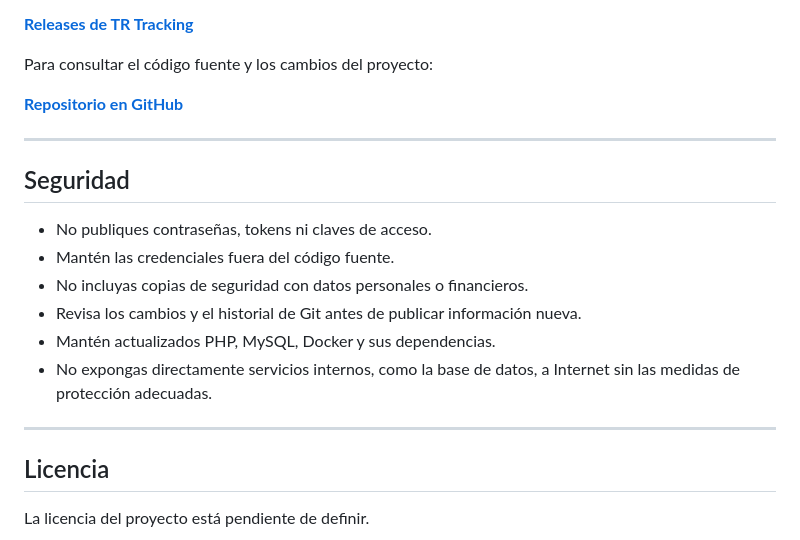
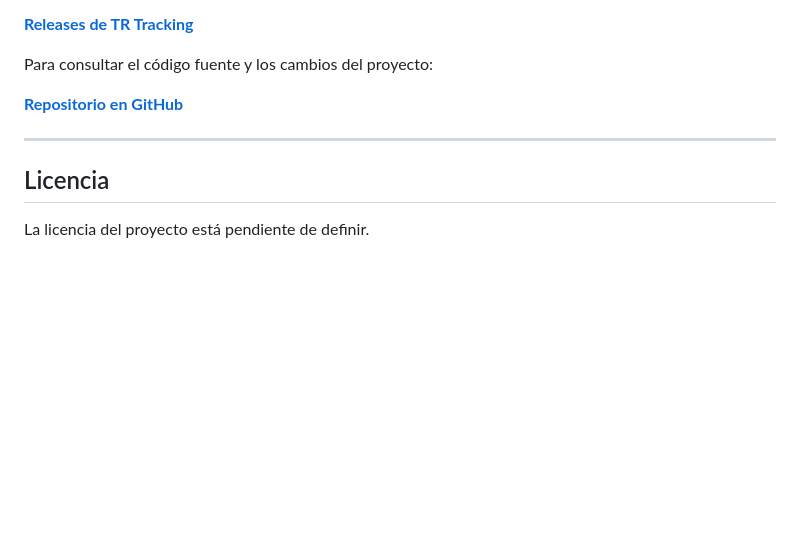
Before and after one commit to ForgeRGX/TR-Tracking, a Markdown page: README.md, the part around the change. Drawn GitHub-style; blank space fills up the shorter version.

Commit message:
Delete security section from README
Removed security guidelines from the README.

```diff
--- a/README.md
+++ b/README.md
@@ -194,17 +194,6 @@ Para consultar el código fuente y los cambios del proyecto:
 
 ---
 
-## Seguridad
-
-- No publiques contraseñas, tokens ni claves de acceso.
-- Mantén las credenciales fuera del código fuente.
-- No incluyas copias de seguridad con datos personales o financieros.
-- Revisa los cambios y el historial de Git antes de publicar información nueva.
-- Mantén actualizados PHP, MySQL, Docker y sus dependencias.
-- No expongas directamente servicios internos, como la base de datos, a Internet sin las medidas de protección adecuadas.
-
----
-
 ## Licencia
 
 La licencia del proyecto está pendiente de definir.
```
